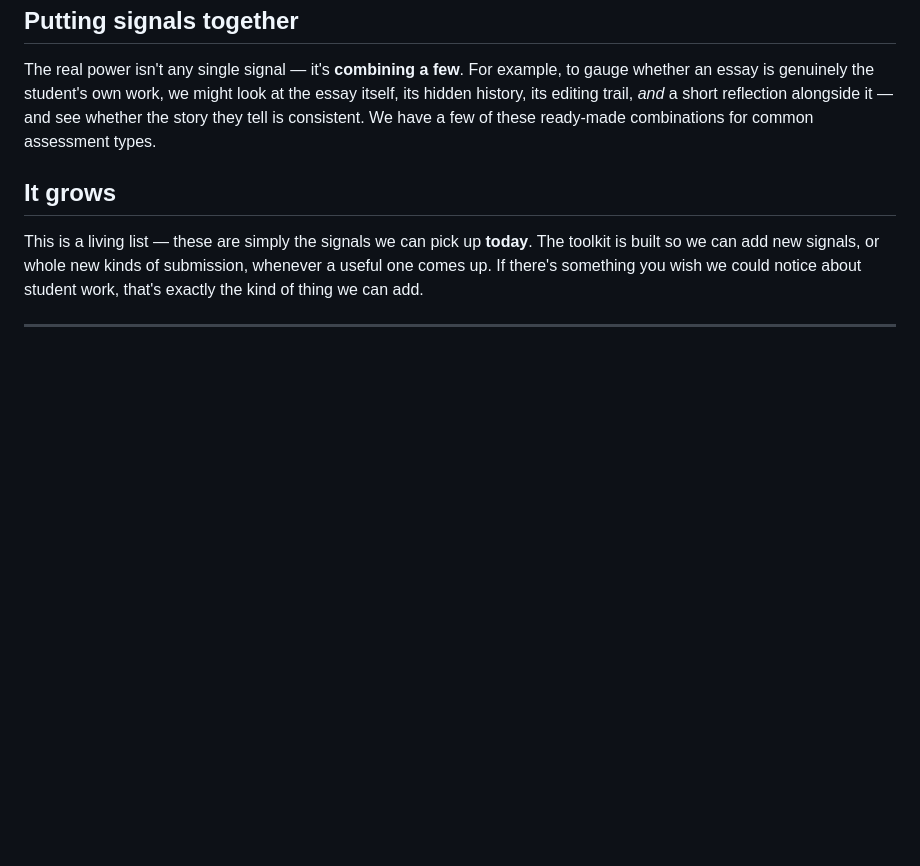
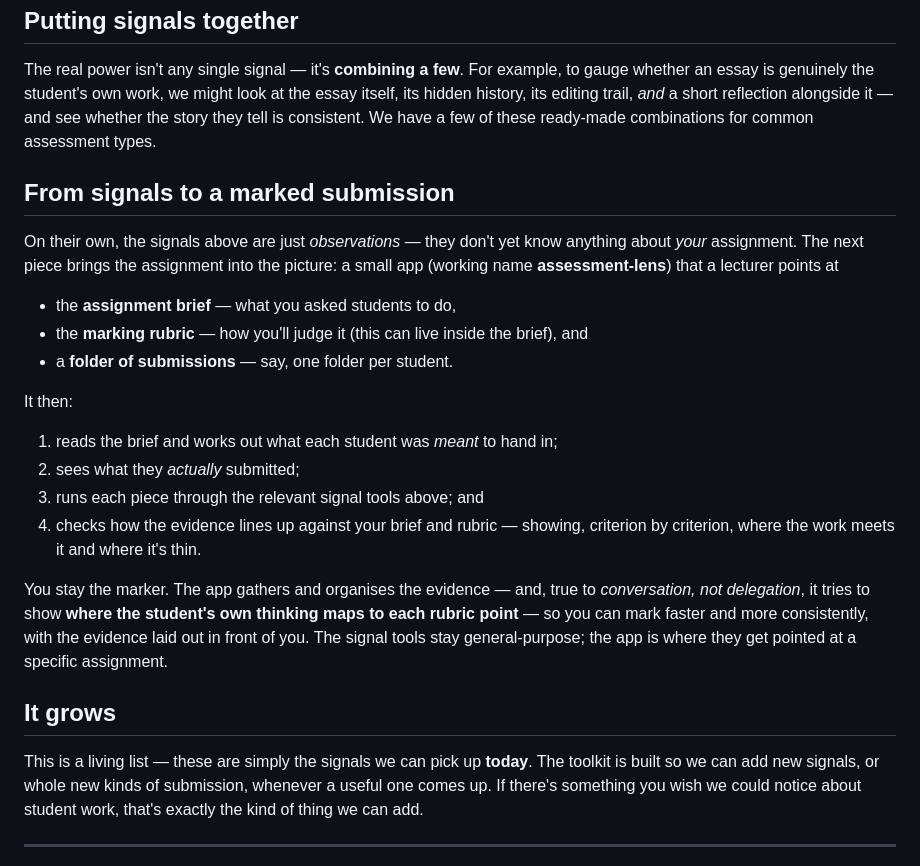
Before and after one commit to michael-borck/lens-analysers, a Markdown page: docs/SIGNAL-CATALOGUE-PLAIN.md, the part around the change. GitHub-like rendering; blank space fills up the shorter version.

```diff
--- a/docs/SIGNAL-CATALOGUE-PLAIN.md
+++ b/docs/SIGNAL-CATALOGUE-PLAIN.md
@@ -146,6 +146,30 @@ the essay itself, its hidden history, its editing trail, *and* a short reflectio
 alongside it — and see whether the story they tell is consistent. We have a few
 of these ready-made combinations for common assessment types.
 
+## From signals to a marked submission
+
+On their own, the signals above are just *observations* — they don't yet know
+anything about *your* assignment. The next piece brings the assignment into the
+picture: a small app (working name **assessment-lens**) that a lecturer points at
+
+- the **assignment brief** — what you asked students to do,
+- the **marking rubric** — how you'll judge it (this can live inside the brief), and
+- a **folder of submissions** — say, one folder per student.
+
+It then:
+
+1. reads the brief and works out what each student was *meant* to hand in;
+2. sees what they *actually* submitted;
+3. runs each piece through the relevant signal tools above; and
+4. checks how the evidence lines up against your brief and rubric — showing,
+   criterion by criterion, where the work meets it and where it's thin.
+
+You stay the marker. The app gathers and organises the evidence — and, true to
+*conversation, not delegation*, it tries to show **where the student's own
+thinking maps to each rubric point** — so you can mark faster and more
+consistently, with the evidence laid out in front of you. The signal tools stay
+general-purpose; the app is where they get pointed at a specific assignment.
+
 ## It grows
 
 This is a living list — these are simply the signals we can pick up **today**.
```
Also changed, not shown: docs/SIGNAL-CATALOGUE.md (+7 -2 lines), docs/adr/0001-alignment-lives-in-assessment-lens.md (added, +34 -0 lines).
